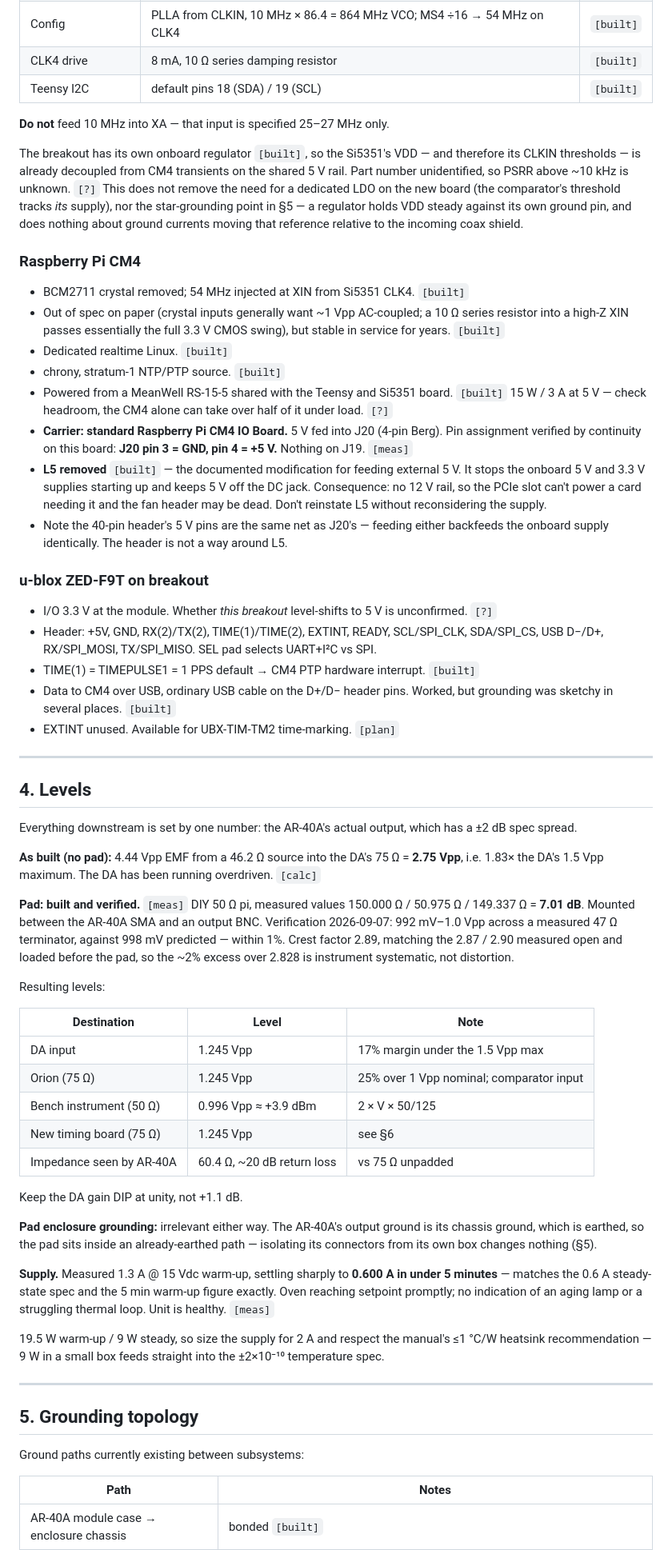
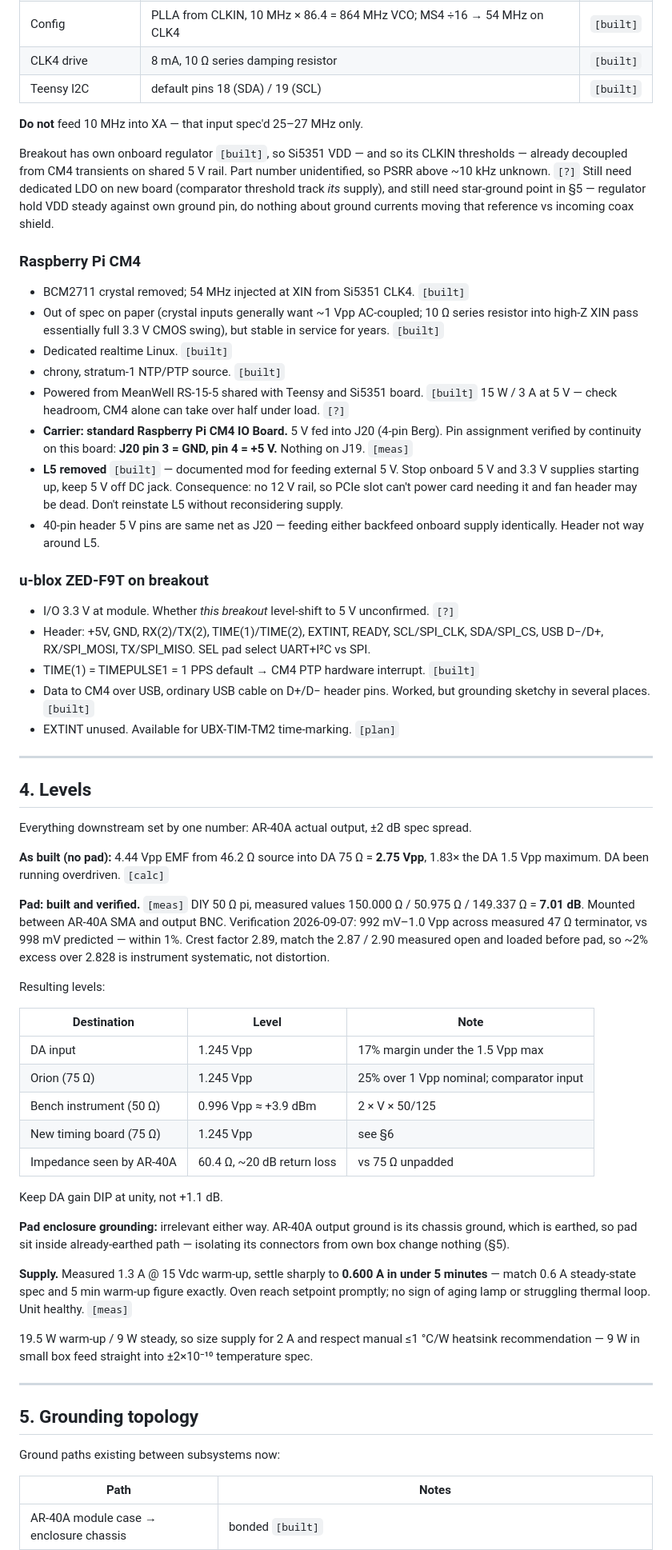
Before and after one commit to mkovero/clock, a Markdown page: README.md, the part around one of its changes. Shown at 80% size. GitHub-like rendering.

```diff
--- a/README.md
+++ b/README.md
@@ -226,63 +236,57 @@ phase-noise amplification. 10M is the right input to use.
 | CLK4 drive | 8 mA, 10 Ω series damping resistor | `[built]` |
 | Teensy I2C | default pins 18 (SDA) / 19 (SCL) | `[built]` |
 
-**Do not** feed 10 MHz into XA — that input is specified 25–27 MHz only.
+**Do not** feed 10 MHz into XA — that input spec'd 25–27 MHz only.
 
-The breakout has its own onboard regulator `[built]`, so the Si5351's VDD — and
-therefore its CLKIN thresholds — is already decoupled from CM4 transients on the
-shared 5 V rail. Part number unidentified, so PSRR above ~10 kHz is unknown. `[?]`
-This does not remove the need for a dedicated LDO on the new board (the comparator's
-threshold tracks *its* supply), nor the star-grounding point in §5 — a regulator
-holds VDD steady against its own ground pin, and does nothing about ground currents
-moving that reference relative to the incoming coax shield.
+Breakout has own onboard regulator `[built]`, so Si5351 VDD — and so its CLKIN
+thresholds — already decoupled from CM4 transients on shared 5 V rail. Part number
+unidentified, so PSRR above ~10 kHz unknown. `[?]` Still need dedicated LDO on new
+board (comparator threshold track *its* supply), and still need star-ground point in
+§5 — regulator hold VDD steady against own ground pin, do nothing about ground
+currents moving that reference vs incoming coax shield.
 
 ### Raspberry Pi CM4
 - BCM2711 crystal removed; 54 MHz injected at XIN from Si5351 CLK4. `[built]`
-- Out of spec on paper (crystal inputs generally want ~1 Vpp AC-coupled; a 10 Ω
-  series resistor into a high-Z XIN passes essentially the full 3.3 V CMOS swing),
-  but stable in service for years. `[built]`
+- Out of spec on paper (crystal inputs generally want ~1 Vpp AC-coupled; 10 Ω series
+  resistor into high-Z XIN pass essentially full 3.3 V CMOS swing), but stable in
+  service for years. `[built]`
 - Dedicated realtime Linux. `[built]`
 - chrony, stratum-1 NTP/PTP source. `[built]`
-- Powered from a MeanWell RS-15-5 shared with the Teensy and Si5351 board. `[built]`
-  15 W / 3 A at 5 V — check headroom, the CM4 alone can take over half of it under
-  load. `[?]`
-- **Carrier: standard Raspberry Pi CM4 IO Board.** 5 V fed into J20 (4-pin Berg).
-  Pin assignment verified by continuity on this board: **J20 pin 3 = GND, pin 4 =
-  +5 V.** Nothing on J19. `[meas]`
-- **L5 removed** `[built]` — the documented modification for feeding external 5 V. It
-  stops the onboard 5 V and 3.3 V supplies starting up and keeps 5 V off the DC jack.
-  Consequence: no 12 V rail, so the PCIe slot can't power a card needing it and the
-  fan header may be dead. Don't reinstate L5 without reconsidering the supply.
-- Note the 40-pin header's 5 V pins are the same net as J20's — feeding either
-  backfeeds the onboard supply identically. The header is not a way around L5.
+- Powered from MeanWell RS-15-5 shared with Teensy and Si5351 board. `[built]`
+  15 W / 3 A at 5 V — check headroom, CM4 alone can take over half under load. `[?]`
+- **Carrier: standard Raspberry Pi CM4 IO Board.** 5 V fed into J20 (4-pin Berg). Pin
+  assignment verified by continuity on this board: **J20 pin 3 = GND, pin 4 = +5 V.**
+  Nothing on J19. `[meas]`
+- **L5 removed** `[built]` — documented mod for feeding external 5 V. Stop onboard 5 V
+  and 3.3 V supplies starting up, keep 5 V off DC jack. Consequence: no 12 V rail, so
+  PCIe slot can't power card needing it and fan header may be dead. Don't reinstate L5
+  without reconsidering supply.
+- 40-pin header 5 V pins are same net as J20 — feeding either backfeed onboard supply
+  identically. Header not way around L5.
 
 ### u-blox ZED-F9T on breakout
-- I/O 3.3 V at the module. Whether *this breakout* level-shifts to 5 V is
-  unconfirmed. `[?]`
+- I/O 3.3 V at module. Whether *this breakout* level-shift to 5 V unconfirmed. `[?]`
 - Header: +5V, GND, RX(2)/TX(2), TIME(1)/TIME(2), EXTINT, READY, SCL/SPI_CLK,
-  SDA/SPI_CS, USB D−/D+, RX/SPI_MOSI, TX/SPI_MISO. SEL pad selects UART+I²C vs SPI.
+  SDA/SPI_CS, USB D−/D+, RX/SPI_MOSI, TX/SPI_MISO. SEL pad select UART+I²C vs SPI.
 - TIME(1) = TIMEPULSE1 = 1 PPS default → CM4 PTP hardware interrupt. `[built]`
-- Data to CM4 over USB, ordinary USB cable on the D+/D− header pins. Worked, but
-  grounding was sketchy in several places. `[built]`
+- Data to CM4 over USB, ordinary USB cable on D+/D− header pins. Worked, but grounding
+  sketchy in several places. `[built]`
 - EXTINT unused. Available for UBX-TIM-TM2 time-marking. `[plan]`
 
 ---
 
 ## 4. Levels
 
-Everything downstream is set by one number: the AR-40A's actual output, which has a
-±2 dB spec spread.
+Everything downstream set by one number: AR-40A actual output, ±2 dB spec spread.
 
-**As built (no pad):** 4.44 Vpp EMF from a 46.2 Ω source into the DA's 75 Ω =
-**2.75 Vpp**, i.e. 1.83× the DA's 1.5 Vpp maximum. The DA has been running
-overdriven. `[calc]`
+**As built (no pad):** 4.44 Vpp EMF from 46.2 Ω source into DA 75 Ω = **2.75 Vpp**,
+1.83× the DA 1.5 Vpp maximum. DA been running overdriven. `[calc]`
 
 **Pad: built and verified.** `[meas]` DIY 50 Ω pi, measured values 150.000 Ω /
-50.975 Ω / 149.337 Ω = **7.01 dB**. Mounted between the AR-40A SMA and an output BNC.
-Verification 2026-09-07: 992 mV–1.0 Vpp across a measured 47 Ω terminator, against
-998 mV predicted — within 1%. Crest factor 2.89, matching the 2.87 / 2.90 measured
-open and loaded before the pad, so the ~2% excess over 2.828 is instrument
-systematic, not distortion.
+50.975 Ω / 149.337 Ω = **7.01 dB**. Mounted between AR-40A SMA and output BNC.
+Verification 2026-09-07: 992 mV–1.0 Vpp across measured 47 Ω terminator, vs 998 mV
+predicted — within 1%. Crest factor 2.89, match the 2.87 / 2.90 measured open and
+loaded before pad, so ~2% excess over 2.828 is instrument systematic, not distortion.
 
 Resulting levels:
 
@@ -294,26 +298,25 @@ Resulting levels:
 | New timing board (75 Ω) | 1.245 Vpp | see §6 |
 | Impedance seen by AR-40A | 60.4 Ω, ~20 dB return loss | vs 75 Ω unpadded |
 
-Keep the DA gain DIP at unity, not +1.1 dB.
+Keep DA gain DIP at unity, not +1.1 dB.
 
-**Pad enclosure grounding:** irrelevant either way. The AR-40A's output ground is its
-chassis ground, which is earthed, so the pad sits inside an already-earthed path —
-isolating its connectors from its own box changes nothing (§5).
+**Pad enclosure grounding:** irrelevant either way. AR-40A output ground is its chassis
+ground, which is earthed, so pad sit inside already-earthed path — isolating its
+connectors from own box change nothing (§5).
 
-**Supply.** Measured 1.3 A @ 15 Vdc warm-up, settling sharply to **0.600 A in under
-5 minutes** — matches the 0.6 A steady-state spec and the 5 min warm-up figure
-exactly. Oven reaching setpoint promptly; no indication of an aging lamp or a
-struggling thermal loop. Unit is healthy. `[meas]`
+**Supply.** Measured 1.3 A @ 15 Vdc warm-up, settle sharply to **0.600 A in under
+5 minutes** — match 0.6 A steady-state spec and 5 min warm-up figure exactly. Oven
+reach setpoint promptly; no sign of aging lamp or struggling thermal loop. Unit
+healthy. `[meas]`
 
-19.5 W warm-up / 9 W steady, so size the supply for 2 A and respect the manual's
-≤1 °C/W heatsink recommendation — 9 W in a small box feeds straight into the
-±2×10⁻¹⁰ temperature spec.
+19.5 W warm-up / 9 W steady, so size supply for 2 A and respect manual ≤1 °C/W heatsink
+recommendation — 9 W in small box feed straight into ±2×10⁻¹⁰ temperature spec.
 
 ---
 
 ## 5. Grounding topology
 
-Ground paths currently existing between subsystems:
+Ground paths existing between subsystems now:
 
 | Path | Notes |
 |---|---|
```
Also changed, not shown: other parts of README.md (+244 -253 lines).
